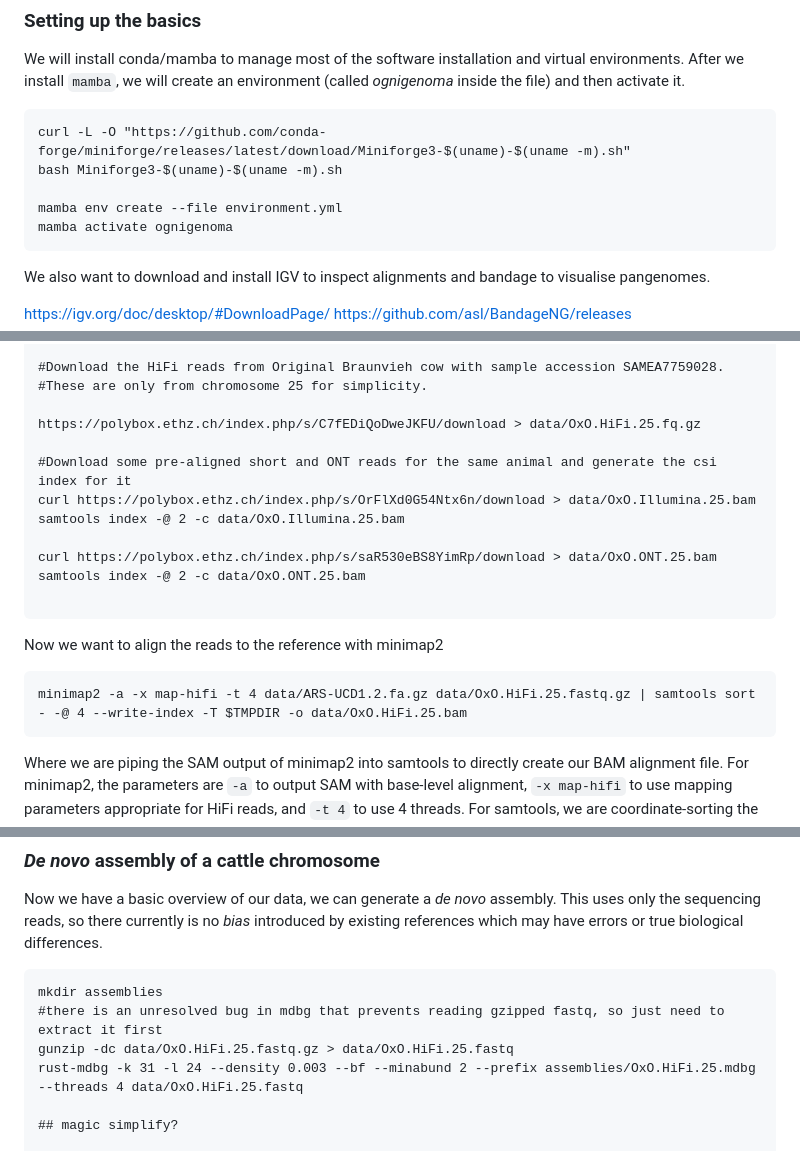
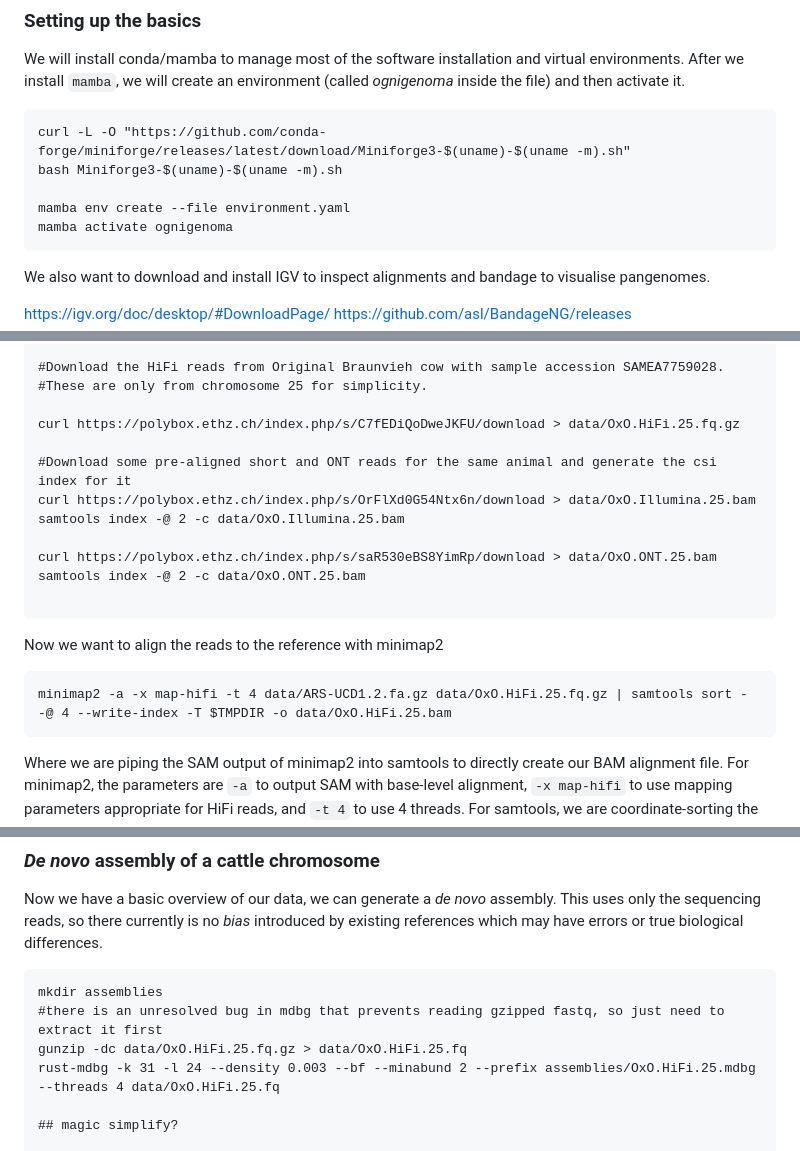
Before and after one commit to ASLeonard/pangenome_summer_school, a Markdown page: Practicals.md, 3 parts joined by grey strips. GitHub-like rendering.

Commit message:
some simple typos

````diff
--- a/Practicals.md
+++ b/Practicals.md
@@ -36,7 +36,7 @@ After we install `mamba`, we will create an environment (called *ognigenoma* ins
 curl -L -O "https://github.com/conda-forge/miniforge/releases/latest/download/Miniforge3-$(uname)-$(uname -m).sh"
 bash Miniforge3-$(uname)-$(uname -m).sh
 
-mamba env create --file environment.yml
+mamba env create --file environment.yaml
 mamba activate ognigenoma
 ```
 
@@ -60,7 +60,7 @@ samtools faidx data/ARS-UCD1.2.fa.gz
 #Download the HiFi reads from Original Braunvieh cow with sample accession SAMEA7759028.
 #These are only from chromosome 25 for simplicity.
 
-https://polybox.ethz.ch/index.php/s/C7fEDiQoDweJKFU/download > data/OxO.HiFi.25.fq.gz
+curl https://polybox.ethz.ch/index.php/s/C7fEDiQoDweJKFU/download > data/OxO.HiFi.25.fq.gz
 
 #Download some pre-aligned short and ONT reads for the same animal and generate the csi index for it
 curl https://polybox.ethz.ch/index.php/s/OrFlXd0G54Ntx6n/download > data/OxO.Illumina.25.bam
@@ -73,7 +73,7 @@ samtools index -@ 2 -c data/OxO.ONT.25.bam
 
 Now we want to align the reads to the reference with minimap2
 ```
-minimap2 -a -x map-hifi -t 4 data/ARS-UCD1.2.fa.gz data/OxO.HiFi.25.fastq.gz | samtools sort - -@ 4 --write-index -T $TMPDIR -o data/OxO.HiFi.25.bam
+minimap2 -a -x map-hifi -t 4 data/ARS-UCD1.2.fa.gz data/OxO.HiFi.25.fq.gz | samtools sort - -@ 4 --write-index -T $TMPDIR -o data/OxO.HiFi.25.bam
 ```
 
 Where we are piping the SAM output of minimap2 into samtools to directly create our BAM alignment file.
@@ -108,8 +108,8 @@ This uses only the sequencing reads, so there currently is no _bias_ introduced
 ```
 mkdir assemblies
 #there is an unresolved bug in mdbg that prevents reading gzipped fastq, so just need to extract it first
-gunzip -dc data/OxO.HiFi.25.fastq.gz > data/OxO.HiFi.25.fastq
-rust-mdbg -k 31 -l 24 --density 0.003 --bf --minabund 2 --prefix assemblies/OxO.HiFi.25.mdbg --threads 4 data/OxO.HiFi.25.fastq
+gunzip -dc data/OxO.HiFi.25.fq.gz > data/OxO.HiFi.25.fq
+rust-mdbg -k 31 -l 24 --density 0.003 --bf --minabund 2 --prefix assemblies/OxO.HiFi.25.mdbg --threads 4 data/OxO.HiFi.25.fq
 
 ## magic simplify?
 
````
Also changed, not shown: other parts of Practicals.md (+1 -1 lines).
